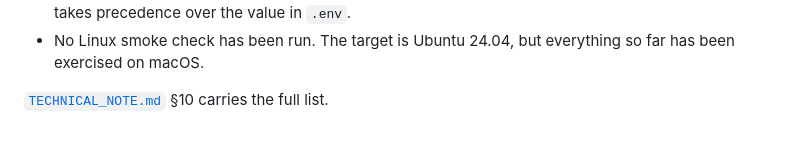
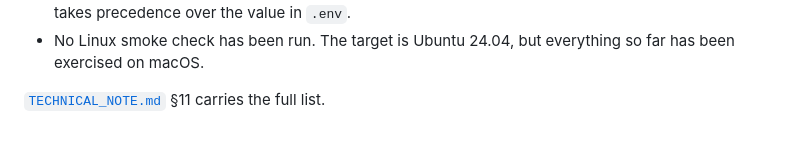
Before and after one commit to amitojsingh366/luxo, a Markdown page: README.md, the part around the change. Rendered like a GitHub page.

```diff
--- a/README.md
+++ b/README.md
@@ -251,4 +251,4 @@ OpenRouter profile, are described in [`TECHNICAL_NOTE.md`](TECHNICAL_NOTE.md)
 - No Linux smoke check has been run. The target is Ubuntu 24.04, but everything
   so far has been exercised on macOS.
 
-[`TECHNICAL_NOTE.md`](TECHNICAL_NOTE.md) §10 carries the full list.
+[`TECHNICAL_NOTE.md`](TECHNICAL_NOTE.md) §11 carries the full list.
```
Also changed, not shown: TECHNICAL_NOTE.md (+84 -26 lines).
